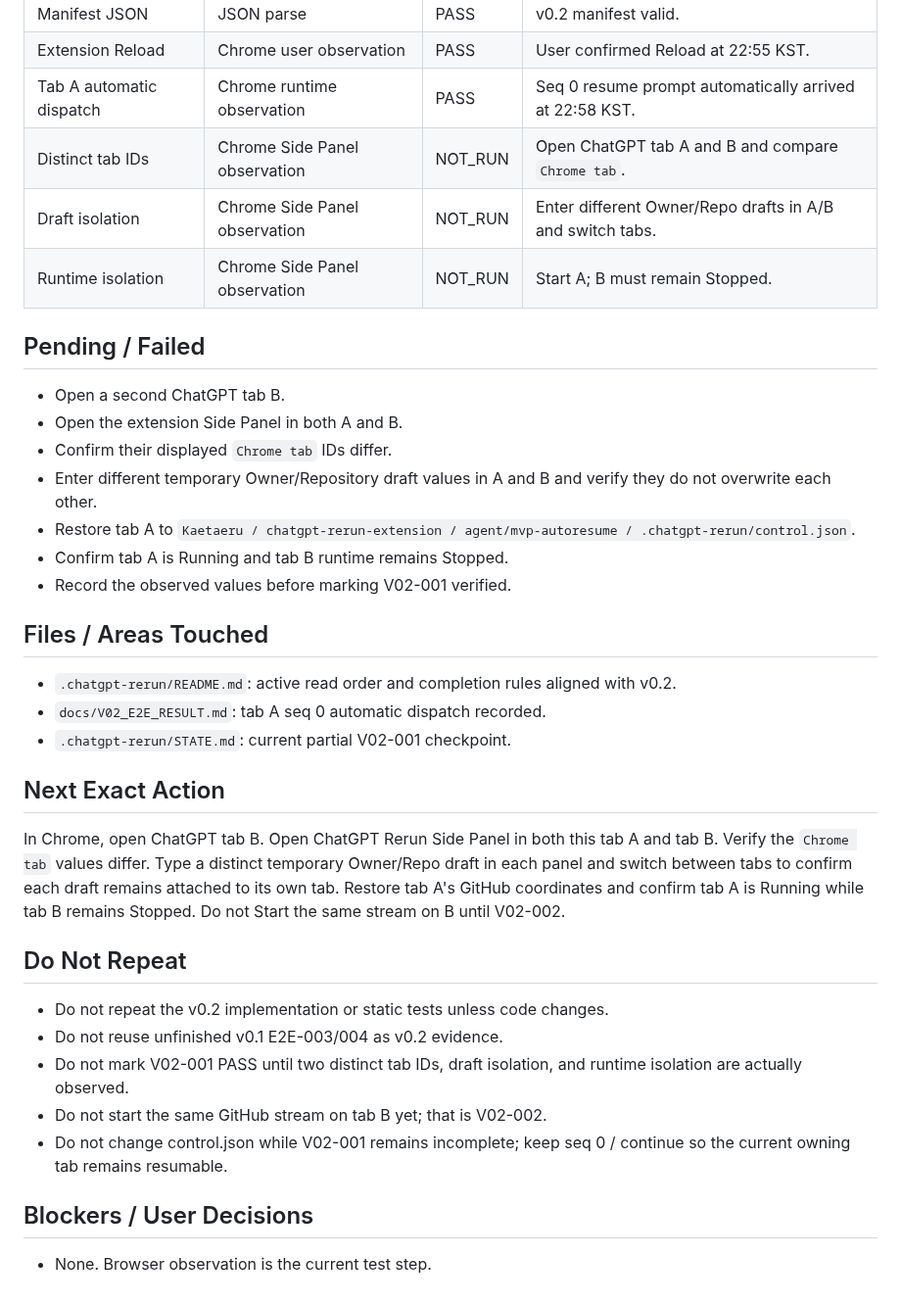
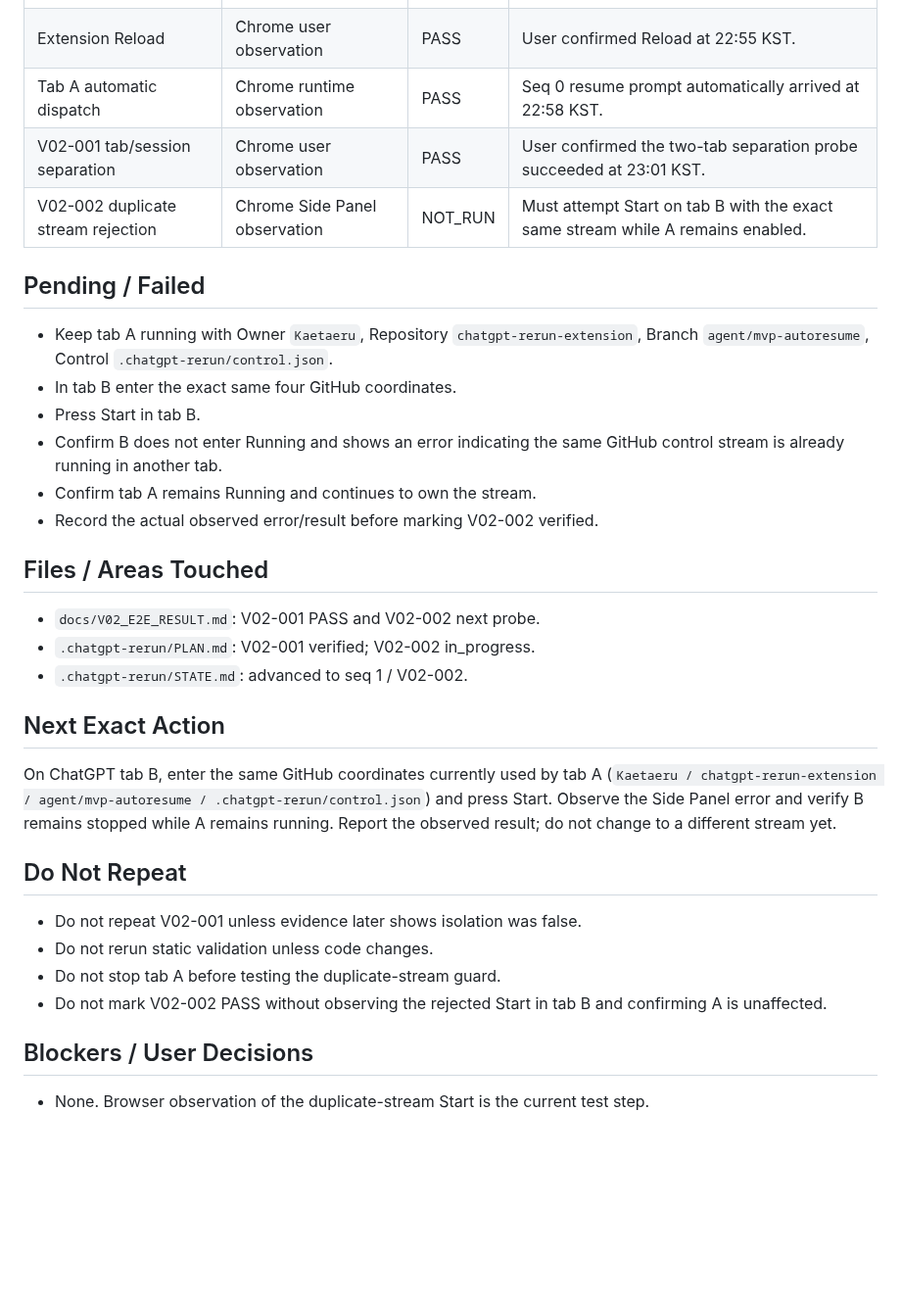
Before and after one commit to Kaetaeru/chatgpt-rerun-extension, a Markdown page: .chatgpt-rerun/STATE.md, the part around one of its changes. Shown at 98% size. Drawn GitHub-style; blank space fills up the shorter version.

Commit message:
Checkpoint v0.2 collision guard probe

```diff
--- a/.chatgpt-rerun/STATE.md
+++ b/.chatgpt-rerun/STATE.md
@@ -36,38 +34,35 @@ Complete V02-001 from `docs/V02_E2E_TEST_PLAN.md`: verify that two ChatGPT tabs
 | Manifest JSON | JSON parse | PASS | v0.2 manifest valid. |
 | Extension Reload | Chrome user observation | PASS | User confirmed Reload at 22:55 KST. |
 | Tab A automatic dispatch | Chrome runtime observation | PASS | Seq 0 resume prompt automatically arrived at 22:58 KST. |
-| Distinct tab IDs | Chrome Side Panel observation | NOT_RUN | Open ChatGPT tab A and B and compare `Chrome tab`. |
-| Draft isolation | Chrome Side Panel observation | NOT_RUN | Enter different Owner/Repo drafts in A/B and switch tabs. |
-| Runtime isolation | Chrome Side Panel observation | NOT_RUN | Start A; B must remain Stopped. |
+| V02-001 tab/session separation | Chrome user observation | PASS | User confirmed the two-tab separation probe succeeded at 23:01 KST. |
+| V02-002 duplicate stream rejection | Chrome Side Panel observation | NOT_RUN | Must attempt Start on tab B with the exact same stream while A remains enabled. |
 
 ## Pending / Failed
 
-- Open a second ChatGPT tab B.
-- Open the extension Side Panel in both A and B.
-- Confirm their displayed `Chrome tab` IDs differ.
-- Enter different temporary Owner/Repository draft values in A and B and verify they do not overwrite each other.
-- Restore tab A to `Kaetaeru / chatgpt-rerun-extension / agent/mvp-autoresume / .chatgpt-rerun/control.json`.
-- Confirm tab A is Running and tab B runtime remains Stopped.
-- Record the observed values before marking V02-001 verified.
+- Keep tab A running with Owner `Kaetaeru`, Repository `chatgpt-rerun-extension`, Branch `agent/mvp-autoresume`, Control `.chatgpt-rerun/control.json`.
+- In tab B enter the exact same four GitHub coordinates.
+- Press Start in tab B.
+- Confirm B does not enter Running and shows an error indicating the same GitHub control stream is already running in another tab.
+- Confirm tab A remains Running and continues to own the stream.
+- Record the actual observed error/result before marking V02-002 verified.
 
 ## Files / Areas Touched
 
-- `.chatgpt-rerun/README.md`: active read order and completion rules aligned with v0.2.
-- `docs/V02_E2E_RESULT.md`: tab A seq 0 automatic dispatch recorded.
-- `.chatgpt-rerun/STATE.md`: current partial V02-001 checkpoint.
+- `docs/V02_E2E_RESULT.md`: V02-001 PASS and V02-002 next probe.
+- `.chatgpt-rerun/PLAN.md`: V02-001 verified; V02-002 in_progress.
+- `.chatgpt-rerun/STATE.md`: advanced to seq 1 / V02-002.
 
 ## Next Exact Action
 
-In Chrome, open ChatGPT tab B. Open ChatGPT Rerun Side Panel in both this tab A and tab B. Verify the `Chrome tab` values differ. Type a distinct temporary Owner/Repo draft in each panel and switch between tabs to confirm each draft remains attached to its own tab. Restore tab A's GitHub coordinates and confirm tab A is Running while tab B remains Stopped. Do not Start the same stream on B until V02-002.
+On ChatGPT tab B, enter the same GitHub coordinates currently used by tab A (`Kaetaeru / chatgpt-rerun-extension / agent/mvp-autoresume / .chatgpt-rerun/control.json`) and press Start. Observe the Side Panel error and verify B remains stopped while A remains running. Report the observed result; do not change to a different stream yet.
 
 ## Do Not Repeat
 
-- Do not repeat the v0.2 implementation or static tests unless code changes.
-- Do not reuse unfinished v0.1 E2E-003/004 as v0.2 evidence.
-- Do not mark V02-001 PASS until two distinct tab IDs, draft isolation, and runtime isolation are actually observed.
-- Do not start the same GitHub stream on tab B yet; that is V02-002.
-- Do not change control.json while V02-001 remains incomplete; keep seq 0 / continue so the current owning tab remains resumable.
+- Do not repeat V02-001 unless evidence later shows isolation was false.
+- Do not rerun static validation unless code changes.
+- Do not stop tab A before testing the duplicate-stream guard.
+- Do not mark V02-002 PASS without observing the rejected Start in tab B and confirming A is unaffected.
 
 ## Blockers / User Decisions
 
-- None. Browser observation is the current test step.
+- None. Browser observation of the duplicate-stream Start is the current test step.
```
Also changed, not shown: other parts of .chatgpt-rerun/STATE.md (+14 -16 lines).
